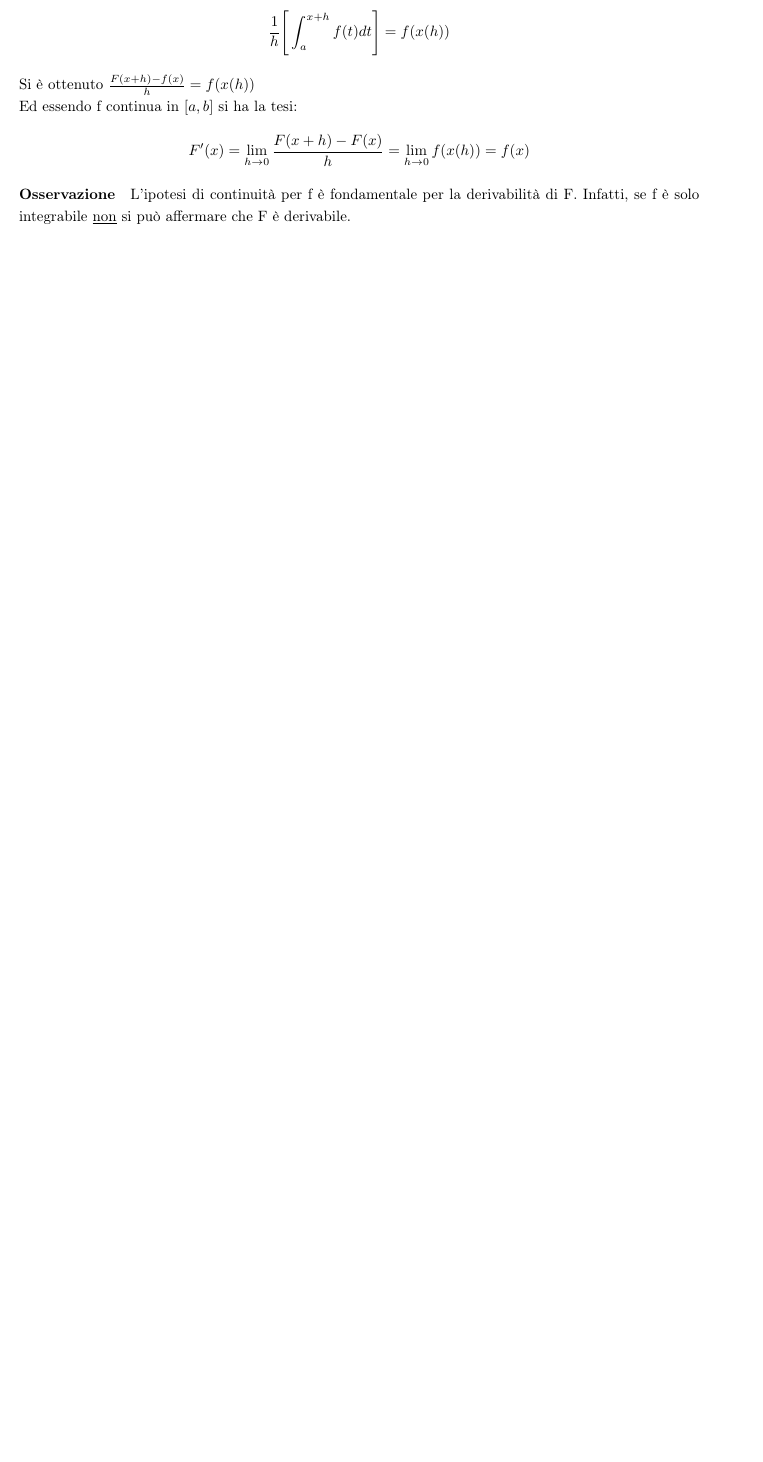
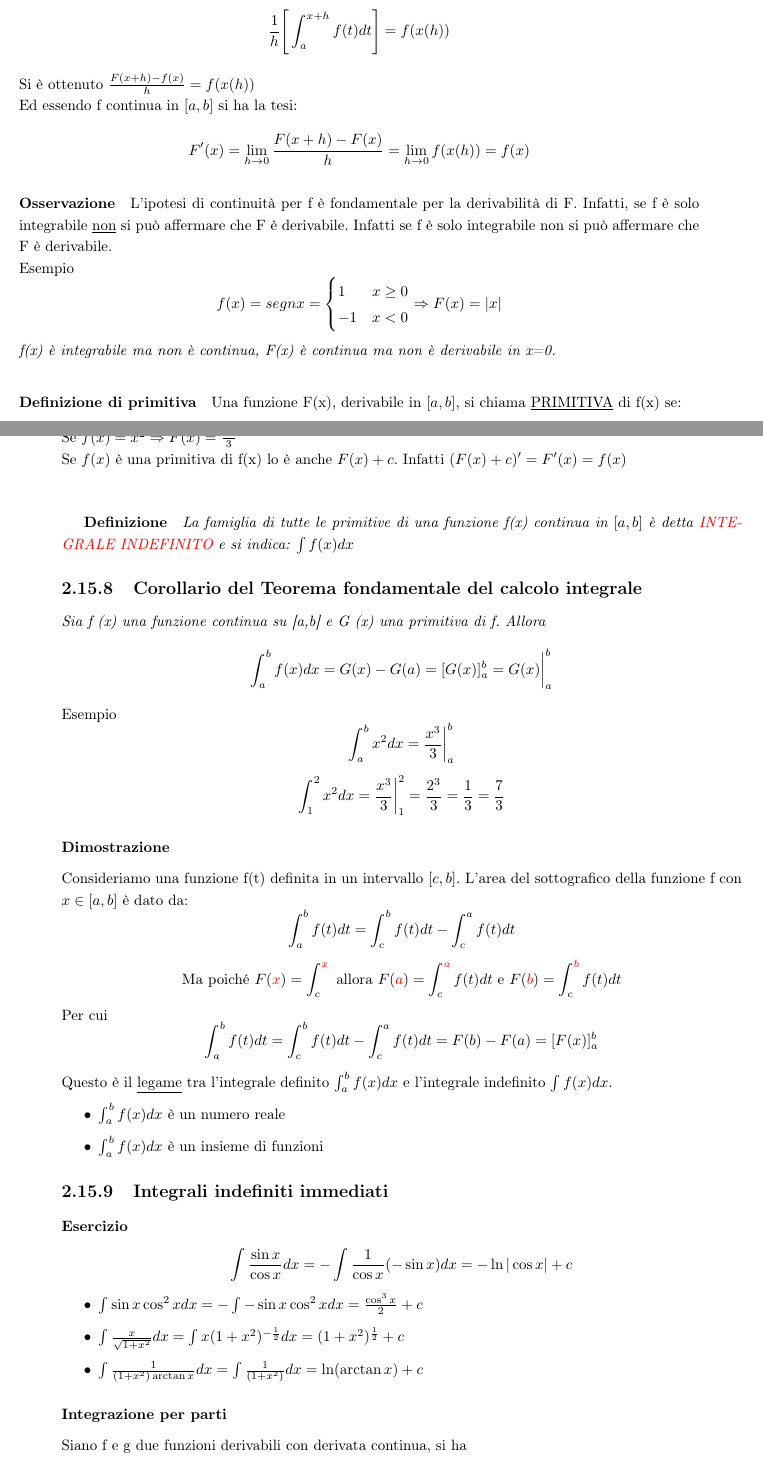
Before and after one commit to NF02/Appunti-universita, a LaTeX book (Analisi Matematica/mat.tex): part of page 51 of 52 before the commit and two parts of pages 51 and 52 of 54 after it, the two joined at a grey line, cut so that both start at the same text, the shorter picture padded with empty space. Compiled offline with pdfLaTeX.

Commit message:
varie modifiche
sto svolgendo un lavoro generale aggiungendo il programma di fine semestre

```diff
--- a/Analisi Matematica/mat.tex
+++ b/Analisi Matematica/mat.tex
@@ -477,4 +478,65 @@ Ed essendo f continua in $[a,b]$ si ha la tesi:
 	F^\prime (x)=\lim_{h\to0} \frac{F(x+h)-F(x)}{h}=\lim_{h\to 0} f(x(h))=f(x)
 \end{equation*}
 \paragraph{Osservazione}
-L’ipotesi di continuità per f è fondamentale per la derivabilità di F. Infatti, se f è solo integrabile \underline{non} si può affermare che F è derivabile.
+L’ipotesi di continuità per f è fondamentale per la derivabilità di F. Infatti, se f è solo integrabile \underline{non} si può affermare che F è derivabile. Infatti se f è solo integrabile non si può affermare che F è derivabile. \\
+Esempio
+\begin{equation*}
+	f(x)=segn x=\begin{cases}
+		1 & x\geq 0\\
+		-1 & x<0
+	\end{cases}\Rightarrow F(x) =|x|
+\end{equation*}
+\textit{f(x) è integrabile ma non è continua, F(x) è continua ma non è derivabile in x=0.}
+\paragraph{Definizione di primitiva}
+Una funzione F(x), derivabile in $[a,b]$, si chiama \underline{PRIMITIVA} di f(x) se:
+\begin{equation*}
+	F^\prime(x)=f(x) \forall x\in [a,b]
+\end{equation*}
+\subparagraph{Esempio} - Una primitiva di $f(x)=\cos x$ è la funzione $F(x)=\sin x$.\\
+Se $f(x)=x^2\Rightarrow F(x)=\frac{x^3}{3}$\\
+Se $f(x)$ è una primitiva di f(x) lo è anche $F(x)+c$. Infatti $(F(x)+c)^\prime=F^\prime(x)=f(x)$\\
+\subparagraph{Definizione} \textit{La famiglia di tutte le primitive di una funzione f(x) continua in $[a,b]$ è detta {\color{red} INTEGRALE INDEFINITO} e si indica: }$\int f(x)dx$
+\subsection{Corollario del Teorema fondamentale del calcolo integrale}
+\textit{Sia f (x) una funzione continua su [a,b] e G (x) una primitiva di f. Allora}
+\begin{equation*}
+	\int^b_a f(x)dx=G(x)-G(a)=[G(x)]^b_a = G(x)\bigg|^b_a
+\end{equation*}
+Esempio
+\begin{equation*}
+	\int^b_a x^2 dx=\frac{x^3}{3}\bigg|^b_a
+\end{equation*}
+\begin{equation*}
+	\int^2_1 x^2dx=\frac{x^3}{3}\bigg|^2_1=\frac{2^3}{3}=\frac{1}{3}=\frac{7}{3}
+\end{equation*}
+\subsubsection{Dimostrazione}
+Consideriamo una funzione f(t) definita in un intervallo $[c,b]$. L'area del sottografico della funzione f con $x\in [a,b]$ è dato da:
+\begin{equation*}
+	\int^b_a f(t)dt=\int^b_c f(t)dt-\int^a_c f(t)dt
+\end{equation*}
+\begin{equation*}
+	\text{Ma poiché } F({\color{red} x})=\int^{{\color{red}x}}_c \text{ allora } F({\color{red} a})=\int^{{\color{red}a}}_c f(t)dt \text{ e } F({\color{red} b})=\int^{{\color{red}b}}_c f(t)dt
+\end{equation*}
+Per cui
+\begin{equation*}
+	\int^b_a f(t)dt=\int^b_c f(t)dt-\int^a_c f(t)dt= F(b)-F(a)=[F(x)]^b_a
+\end{equation*}
+Questo è il \underline{legame} tra l'integrale definito $\int^b_a f(x)dx$ e l'integrale indefinito $\int f(x)dx$.
+\begin{itemize}
+	\item $\int^b_a f(x)dx$ è un numero reale
+	\item $\int^b_a f(x)dx$ è un insieme di funzioni
+\end{itemize}
+\subsection{Integrali indefiniti immediati}
+\subsubsection{Esercizio}
+\begin{equation*}
+	\int\frac{\sin x}{\cos x}dx=-\int \frac{1}{\cos x} (-\sin x)dx=-\ln |\cos x| + c
+\end{equation*}
+\begin{itemize}
+	\item $\int \sin x \cos^2 x dx=-\int-\sin x \cos^2xdx=\frac{\cos^3x}{2}+c$
+	\item $\int \frac{x}{\sqrt{1+x^2}}dx=\int x (1+x^2)^{-\frac{1}{2}}dx=(1+x^2)^\frac{1}{2}+c$
+	\item $\int \frac{1}{(1+x^2)\arctan x}dx=\int \frac{1}{(1+x^2)}dx=\ln(\arctan x)+c$
+\end{itemize}
+\subsubsection{Integrazione per parti}
+Siano f e g due funzioni derivabili con derivata continua, si ha
+\begin{equation*}
+	\int f(x)g^\prime(x)dx=f(x)g(x)-\int f^\prime (x)g(x)dx
+\end{equation*}
@@ -480,0 +546 @@ L’ipotesi di continuità per f è fondamentale per la derivabilità di F. Infa
+\subsection{Integrazione per parti}
```
Also changed, not shown: Fisica/fisica.tex (+8 -1 lines), Analisi Matematica/mat.pdf, Fisica/fisica.pdf, Analisi Matematica/mat.tex (19 more changed lines), 14 other files.
